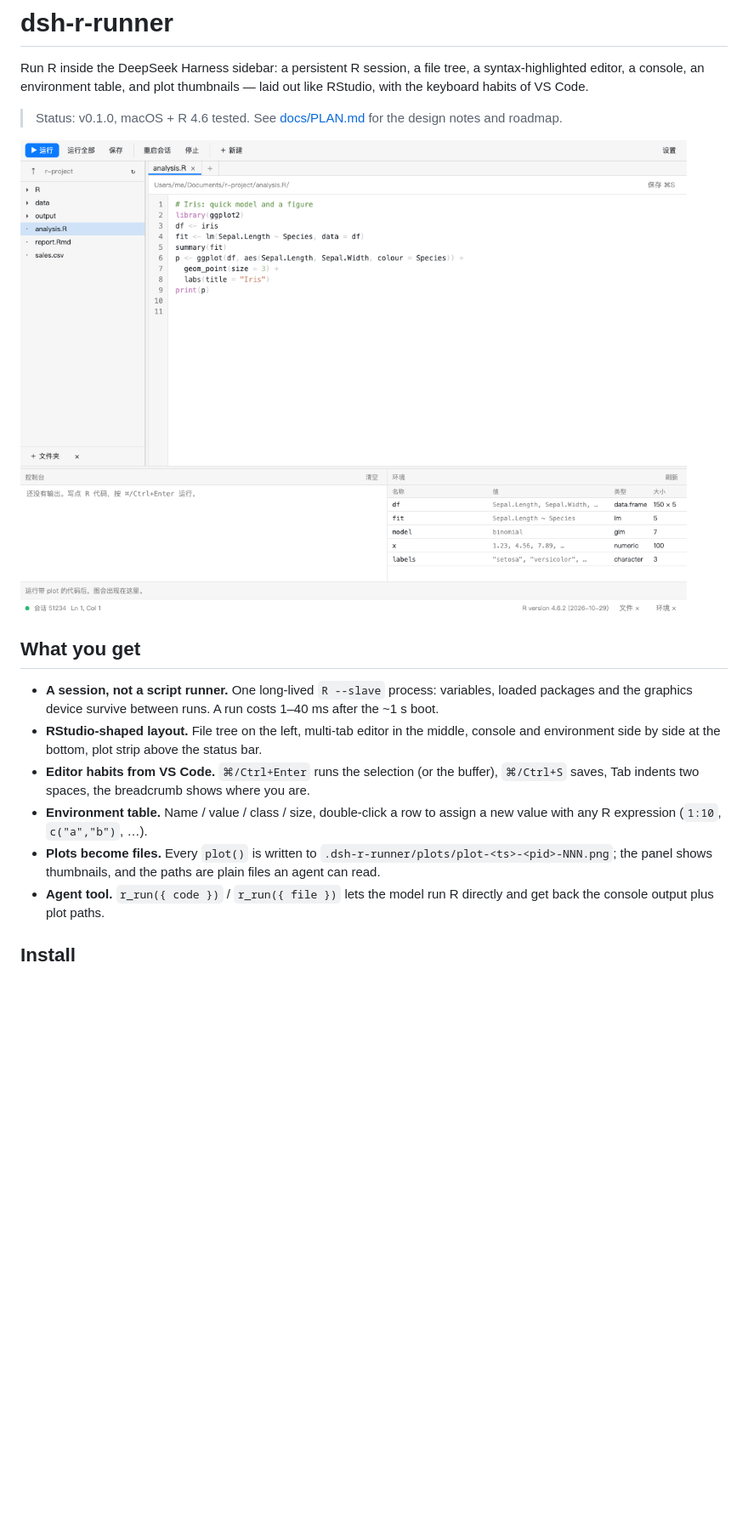
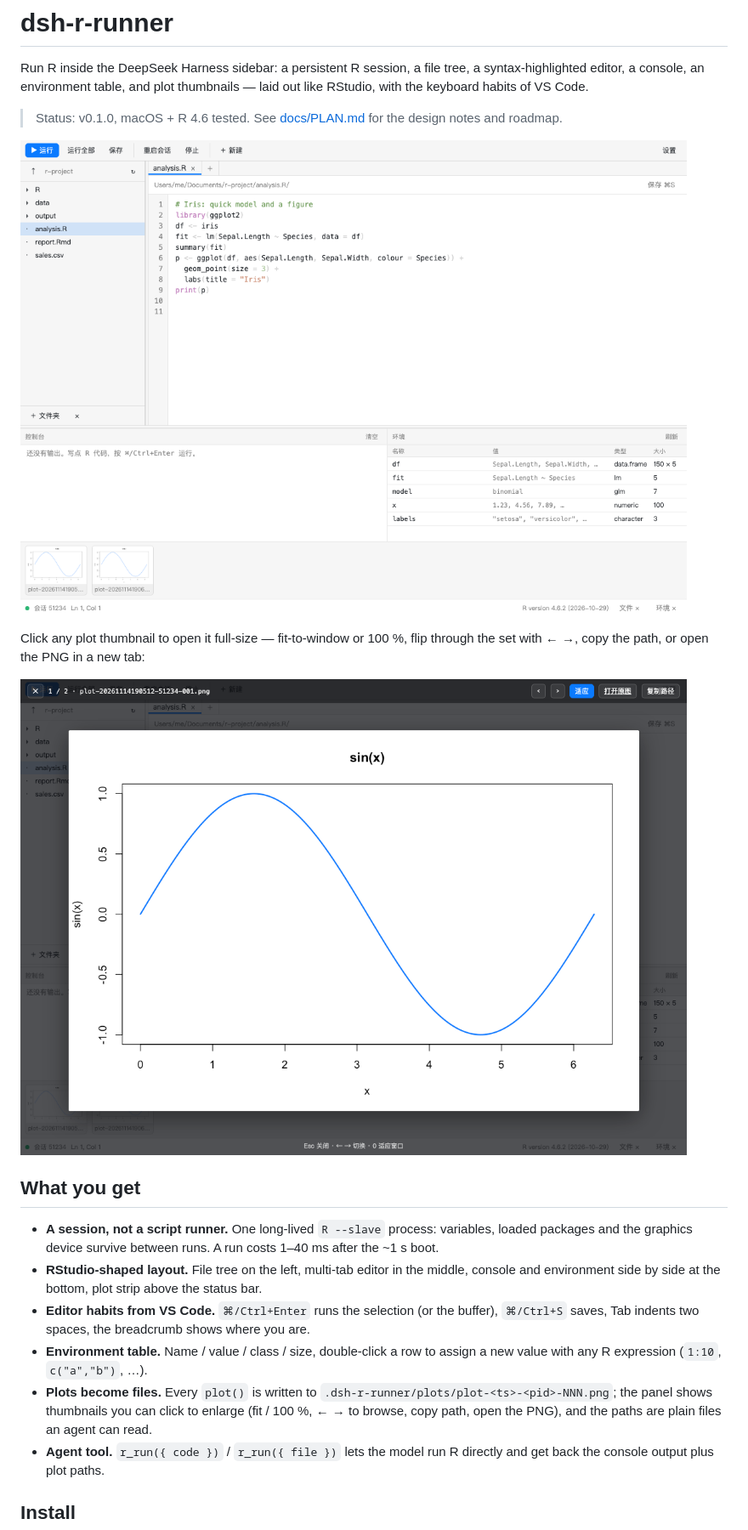
Before and after one commit to seally-web/dsh-r-runner, a Markdown page: README.md, the part around one of its changes. Shown at 85% size. Drawn GitHub-style; pictures changed too: docs/lightbox.png (added), docs/panel.png; blank space fills up the shorter version.

Commit message:
feat(client): click a plot to enlarge it, with fit/100%, arrow-key browsing and path copy

```diff
--- a/README.md
+++ b/README.md
@@ -8,6 +8,11 @@ laid out like RStudio, with the keyboard habits of VS Code.
 > design notes and roadmap.
 
 ![Panel](docs/panel.png)
+
+Click any plot thumbnail to open it full-size — fit-to-window or 100 %, flip through
+the set with ← →, copy the path, or open the PNG in a new tab:
+
+![Plot viewer](docs/lightbox.png)
 
 ## What you get
 
@@ -21,7 +26,8 @@ laid out like RStudio, with the keyboard habits of VS Code.
 - **Environment table.** Name / value / class / size, double-click a row to assign a
   new value with any R expression (`1:10`, `c("a","b")`, …).
 - **Plots become files.** Every `plot()` is written to
-  `.dsh-r-runner/plots/plot-<ts>-<pid>-NNN.png`; the panel shows thumbnails, and the
+  `.dsh-r-runner/plots/plot-<ts>-<pid>-NNN.png`; the panel shows thumbnails you can
+  click to enlarge (fit / 100 %, ← → to browse, copy path, open the PNG), and the
   paths are plain files an agent can read.
 - **Agent tool.** `r_run({ code })` / `r_run({ file })` lets the model run R directly
   and get back the console output plus plot paths.
```
Also changed, not shown: other parts of README.md (+2 -0 lines), docs/PLAN.md (+2 -1 lines), docs/settings.png, 2 other files.
